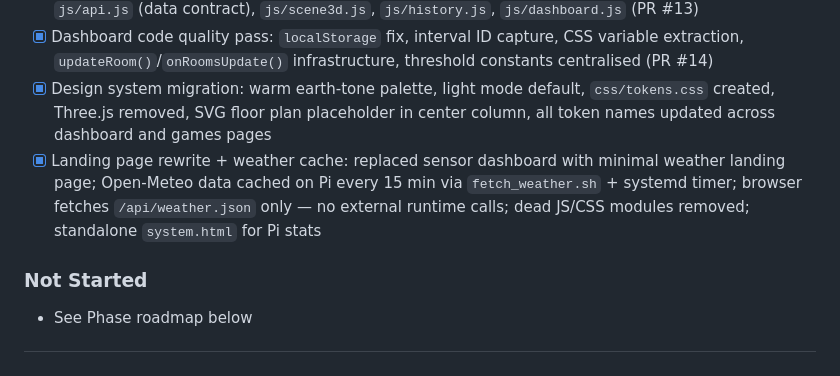
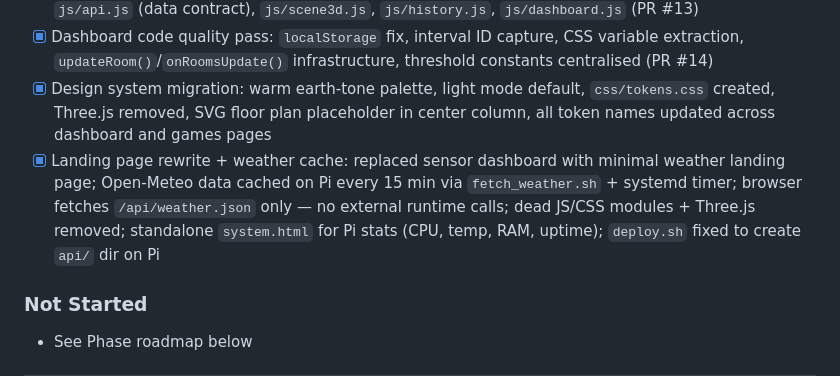
Before and after one commit to sethpthomas91/homehub, a Markdown page: docs/project-spec.md, the part around the change. GitHub-like rendering.

Commit message:
Update spec to reflect landing page + weather cache completion
Co-Authored-By: Claude Sonnet 4.6 <noreply@anthropic.com>

```diff
--- a/docs/project-spec.md
+++ b/docs/project-spec.md
@@ -70,7 +70,7 @@ A self-hosted home environment monitoring system running on a Raspberry Pi. The
 - [x] Dashboard refactored into modular structure: `css/theme.css`, `css/layout.css`, `css/components.css`, `js/api.js` (data contract), `js/scene3d.js`, `js/history.js`, `js/dashboard.js` (PR #13)
 - [x] Dashboard code quality pass: `localStorage` fix, interval ID capture, CSS variable extraction, `updateRoom()`/`onRoomsUpdate()` infrastructure, threshold constants centralised (PR #14)
 - [x] Design system migration: warm earth-tone palette, light mode default, `css/tokens.css` created, Three.js removed, SVG floor plan placeholder in center column, all token names updated across dashboard and games pages
-- [x] Landing page rewrite + weather cache: replaced sensor dashboard with minimal weather landing page; Open-Meteo data cached on Pi every 15 min via `fetch_weather.sh` + systemd timer; browser fetches `/api/weather.json` only — no external runtime calls; dead JS/CSS modules removed; standalone `system.html` for Pi stats
+- [x] Landing page rewrite + weather cache: replaced sensor dashboard with minimal weather landing page; Open-Meteo data cached on Pi every 15 min via `fetch_weather.sh` + systemd timer; browser fetches `/api/weather.json` only — no external runtime calls; dead JS/CSS modules + Three.js removed; standalone `system.html` for Pi stats (CPU, temp, RAM, uptime); `deploy.sh` fixed to create `api/` dir on Pi
 
 ### Not Started
 - See Phase roadmap below
```
